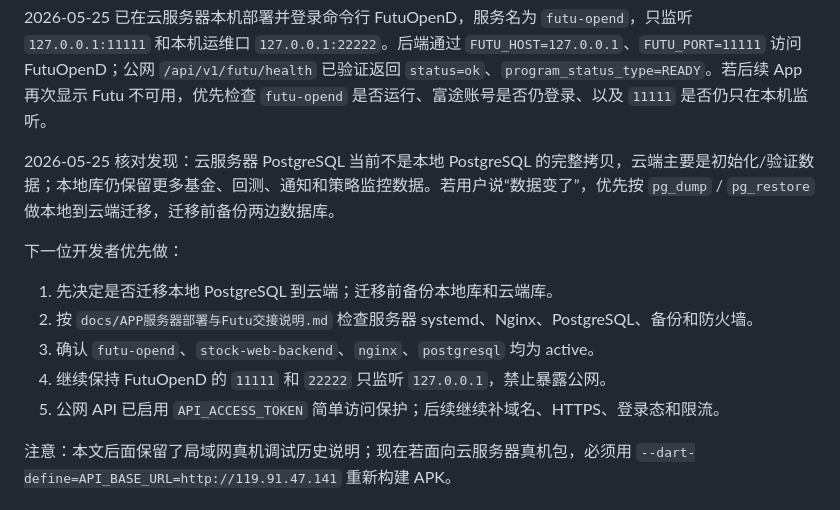
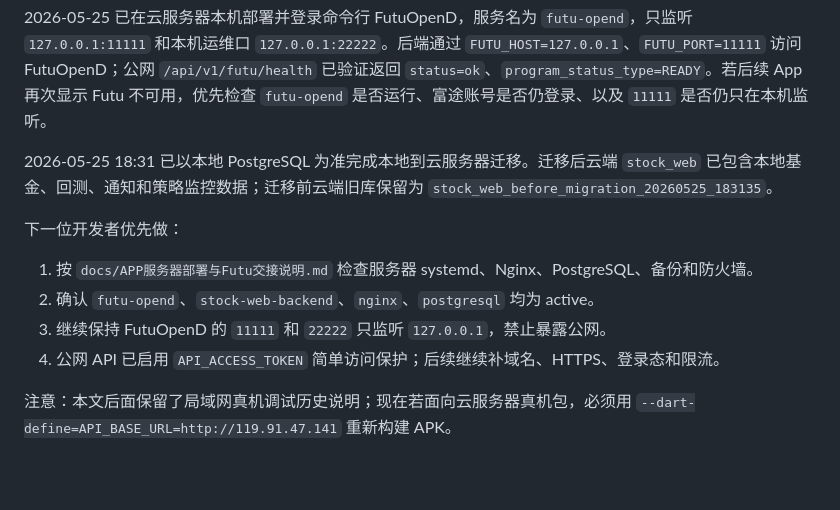
Before and after one commit to Devin-Lo1/stock_web, a Markdown page: docs/APP新开发者接手指南.md, the part around the change. GitHub-like rendering; blank space fills up the shorter version.

```diff
--- a/docs/APP新开发者接手指南.md
+++ b/docs/APP新开发者接手指南.md
@@ -22,15 +22,14 @@ docs/APP服务器部署与Futu交接说明.md
 
 2026-05-25 已在云服务器本机部署并登录命令行 FutuOpenD，服务名为 `futu-opend`，只监听 `127.0.0.1:11111` 和本机运维口 `127.0.0.1:22222`。后端通过 `FUTU_HOST=127.0.0.1`、`FUTU_PORT=11111` 访问 FutuOpenD；公网 `/api/v1/futu/health` 已验证返回 `status=ok`、`program_status_type=READY`。若后续 App 再次显示 Futu 不可用，优先检查 `futu-opend` 是否运行、富途账号是否仍登录、以及 `11111` 是否仍只在本机监听。
 
-2026-05-25 核对发现：云服务器 PostgreSQL 当前不是本地 PostgreSQL 的完整拷贝，云端主要是初始化/验证数据；本地库仍保留更多基金、回测、通知和策略监控数据。若用户说“数据变了”，优先按 `pg_dump` / `pg_restore` 做本地到云端迁移，迁移前备份两边数据库。
+2026-05-25 18:31 已以本地 PostgreSQL 为准完成本地到云服务器迁移。迁移后云端 `stock_web` 已包含本地基金、回测、通知和策略监控数据；迁移前云端旧库保留为 `stock_web_before_migration_20260525_183135`。
 
 下一位开发者优先做：
 
-1. 先决定是否迁移本地 PostgreSQL 到云端；迁移前备份本地库和云端库。
-2. 按 `docs/APP服务器部署与Futu交接说明.md` 检查服务器 systemd、Nginx、PostgreSQL、备份和防火墙。
-3. 确认 `futu-opend`、`stock-web-backend`、`nginx`、`postgresql` 均为 active。
-4. 继续保持 FutuOpenD 的 `11111` 和 `22222` 只监听 `127.0.0.1`，禁止暴露公网。
-5. 公网 API 已启用 `API_ACCESS_TOKEN` 简单访问保护；后续继续补域名、HTTPS、登录态和限流。
+1. 按 `docs/APP服务器部署与Futu交接说明.md` 检查服务器 systemd、Nginx、PostgreSQL、备份和防火墙。
+2. 确认 `futu-opend`、`stock-web-backend`、`nginx`、`postgresql` 均为 active。
+3. 继续保持 FutuOpenD 的 `11111` 和 `22222` 只监听 `127.0.0.1`，禁止暴露公网。
+4. 公网 API 已启用 `API_ACCESS_TOKEN` 简单访问保护；后续继续补域名、HTTPS、登录态和限流。
 
 注意：本文后面保留了局域网真机调试历史说明；现在若面向云服务器真机包，必须用 `--dart-define=API_BASE_URL=http://119.91.47.141` 重新构建 APK。
 
```
Also changed, not shown: docs/APP服务器部署与Futu交接说明.md (+14 -8 lines), docs/APP马上解决任务顺序.md (+7 -8 lines).
